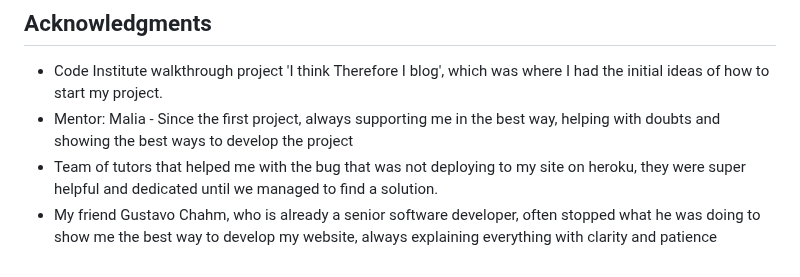
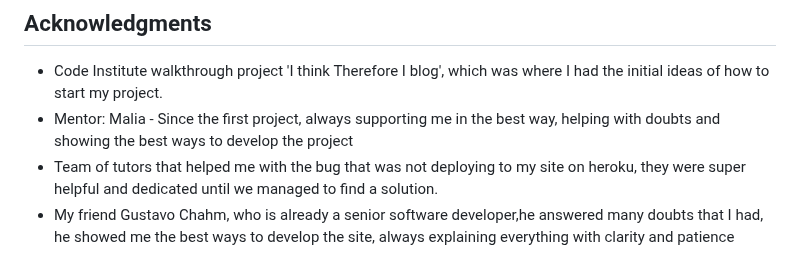
Before and after one commit to naragurgel/workout_prescription, a Markdown page: README.md, the part around one of its changes. GitHub-like rendering.

```diff
--- a/README.md
+++ b/README.md
@@ -876,4 +880,4 @@ A special thanks to the mentors, tutors and fellow learners at Code Institute fo
 - Code Institute walkthrough project 'I think Therefore I blog', which was where I had the initial ideas of how to start my project.
 - Mentor: Malia - Since the first project, always supporting me in the best way, helping with doubts and showing the best ways to develop the project
 - Team of tutors that helped me with the bug that was not deploying to my site on heroku, they were super helpful and dedicated until we managed to find a solution.
-- My friend Gustavo Chahm, who is already a senior software developer, often stopped what he was doing to show me the best way to develop my website, always explaining everything with clarity and patience
+- My friend Gustavo Chahm, who is already a senior software developer,he answered many doubts that I had, he showed me the best ways to develop the site, always explaining everything with clarity and patience
```
Also changed, not shown: other parts of README.md (+6 -2 lines).
